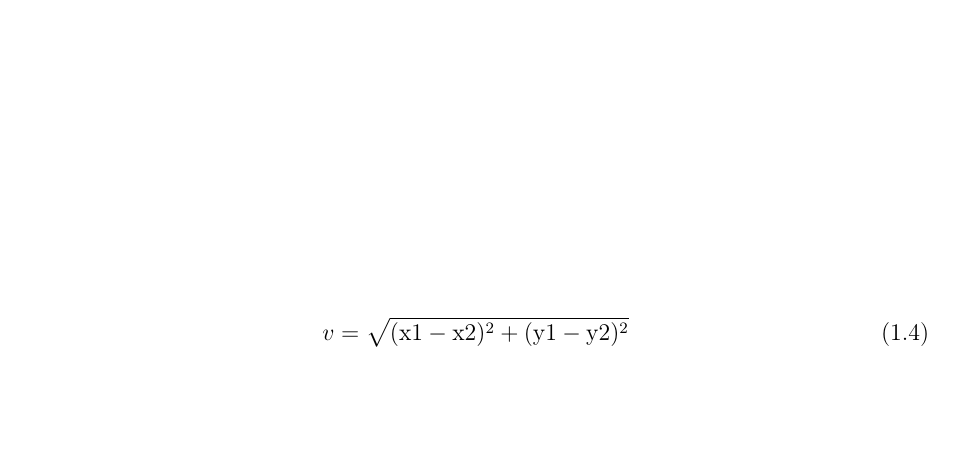
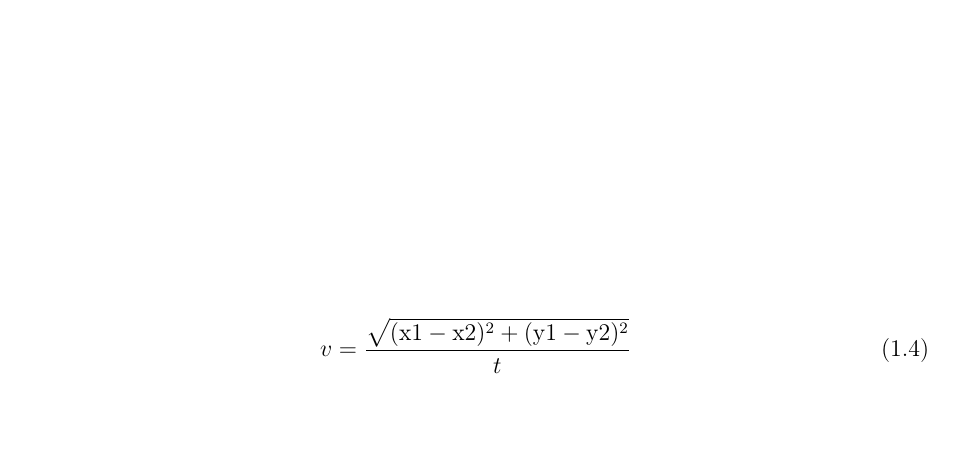
Before and after one commit to Standard24/SnowAirIceSea, a LaTeX thesis (protocol/Compile.tex, which reads protocol/06_results.tex): part of page 7 of 14, cut so that both start at the same text. Compiled offline with pdfLaTeX; an older LaTeX class or package is replaced by its successor.

Commit message:
small correction

```diff
--- a/protocol/06_results.tex
+++ b/protocol/06_results.tex
@@ -21,7 +21,7 @@ Calculate glacier velocity from measurement data
 \end{table}
 
 \begin{equation}
-v = \sqrt{(\text{x1}-\text{x2})^2+(\text{y1}-\text{y2})^2}
+v = \frac{\sqrt{(\text{x1}-\text{x2})^2+(\text{y1}-\text{y2})^2}}{t}
 \end{equation}
 
 \begin{equation}
```
